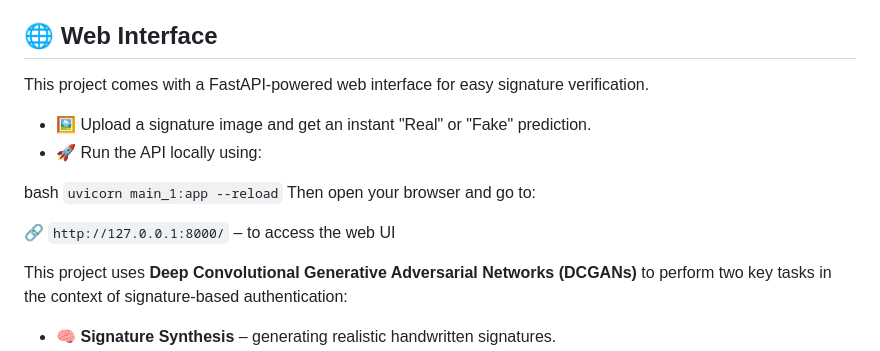
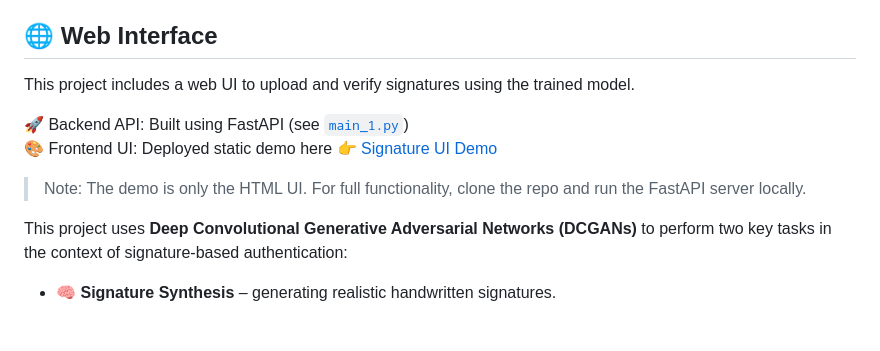
Before and after one commit to Saketh2611/signature-verification-dcgan, a Markdown page: README.md, the part around the change. Drawn GitHub-style; blank space fills up the shorter version.

```diff
--- a/README.md
+++ b/README.md
@@ -13,16 +13,13 @@ To keep the GitHub repository lightweight, the full dataset is hosted on Google
 If you're running the project on Google Colab, you can mount this Drive folder directly to load the dataset into your notebook.
 ## 🌐 Web Interface
 
-This project comes with a FastAPI-powered web interface for easy signature verification.
+This project includes a web UI to upload and verify signatures using the trained model.
 
-- 🖼 Upload a signature image and get an instant "Real" or "Fake" prediction.
-- 🚀 Run the API locally using:
+🚀 Backend API: Built using FastAPI (see [`main_1.py`](./main_1.py))
+🎨 Frontend UI: Deployed static demo here 👉 [Signature UI Demo](https://Saketh2611.github.io/signature-verification-ui/)
 
-bash
-`uvicorn main_1:app --reload`
-Then open your browser and go to:
+> Note: The demo is only the HTML UI. For full functionality, clone the repo and run the FastAPI server locally.
 
-🔗 `http://127.0.0.1:8000/` – to access the web UI
 
 
 
```
